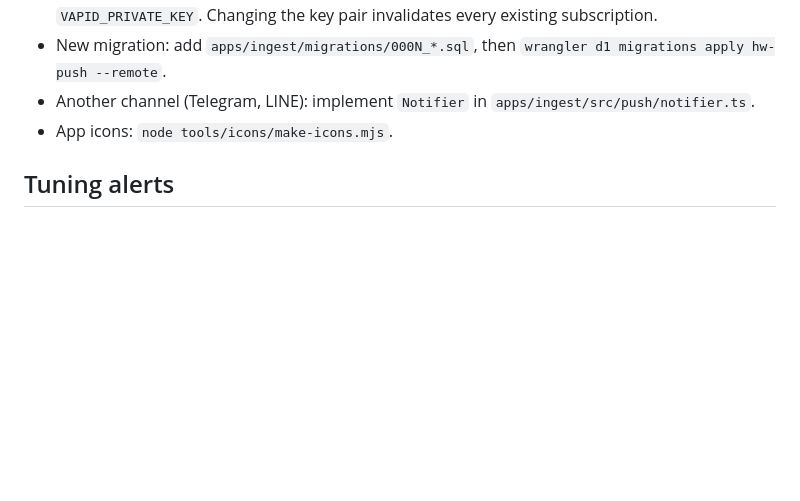
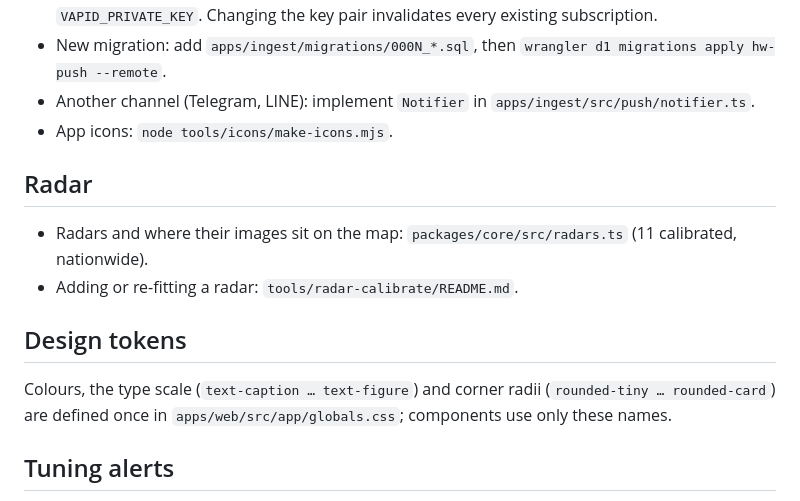
Before and after one commit to theputtipong/hazard-watch, a Markdown page: README.md, the part around the change. Drawn GitHub-style; blank space fills up the shorter version.

Commit message:
docs: README points to radar calibration and design tokens

```diff
--- a/README.md
+++ b/README.md
@@ -60,6 +60,16 @@ needs its own adapters in `packages/sources`.
 - Another channel (Telegram, LINE): implement `Notifier` in `apps/ingest/src/push/notifier.ts`.
 - App icons: `node tools/icons/make-icons.mjs`.
 
+## Radar
+
+- Radars and where their images sit on the map: `packages/core/src/radars.ts` (11 calibrated, nationwide).
+- Adding or re-fitting a radar: `tools/radar-calibrate/README.md`.
+
+## Design tokens
+
+Colours, the type scale (`text-caption … text-figure`) and corner radii (`rounded-tiny … rounded-card`) are defined
+once in `apps/web/src/app/globals.css`; components use only these names.
+
 ## Tuning alerts
 
 All thresholds are in `packages/core/src/config.ts` (`DEFAULT_CONFIG`). UI text for both languages is in
```
